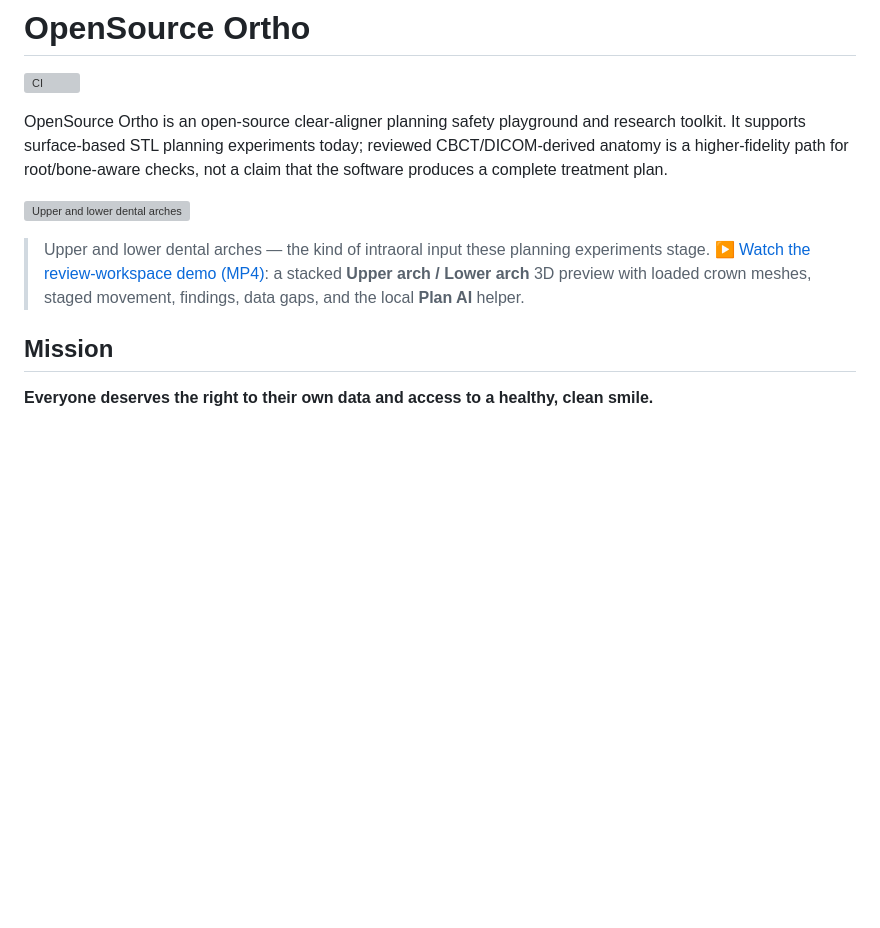
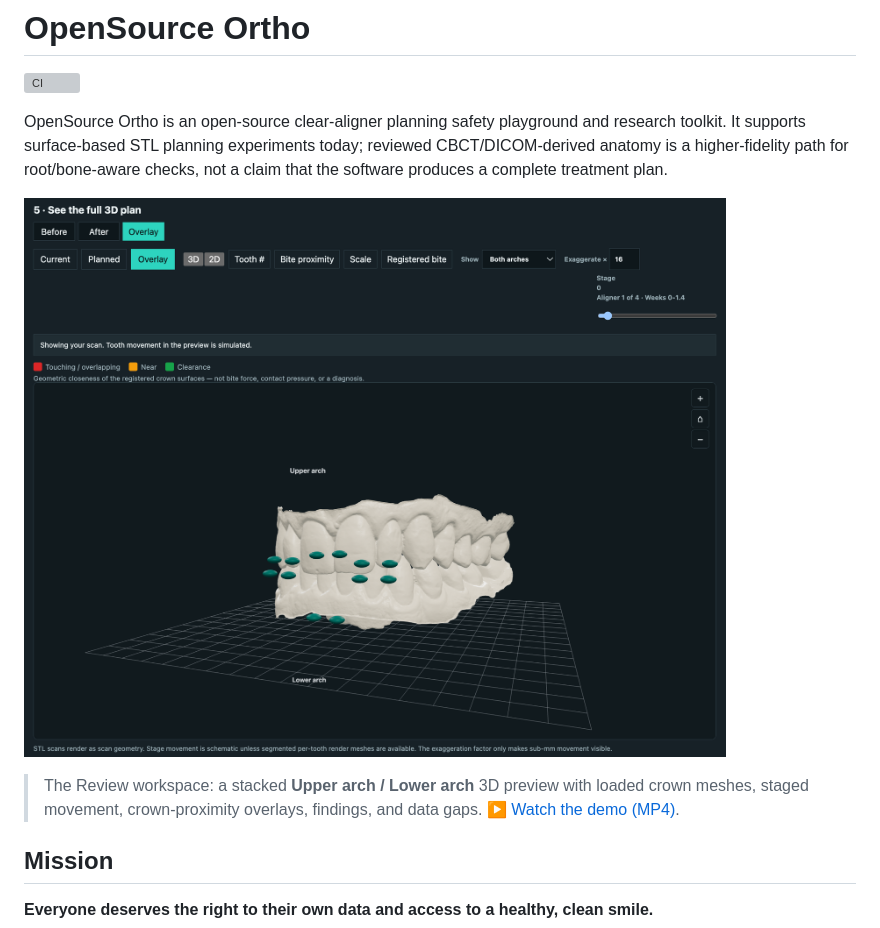
Before and after one commit to john-lawniczak/OpenSourceOrtho, a Markdown page: README.md, the part around the change. Rendered like a GitHub page; pictures changed too: docs/images/sample-workspace.png (added); blank space fills up the shorter version; grey boxes are pictures that could not be loaded.

Commit message:
Fix: use app 3D-preview screenshot as README hero, drop wrong clinical photo

```diff
--- a/README.md
+++ b/README.md
@@ -4,12 +4,11 @@
 
 OpenSource Ortho is an open-source clear-aligner planning safety playground and research toolkit. It supports surface-based STL planning experiments today; reviewed CBCT/DICOM-derived anatomy is a higher-fidelity path for root/bone-aware checks, not a claim that the software produces a complete treatment plan.
 
-[![Upper and lower dental arches](docs/images/teeth-arches.jpeg)](docs/media/sample-demo.mp4)
+[![OpenSource Ortho review workspace](docs/images/sample-workspace.png)](docs/media/sample-demo.mp4)
 
-> Upper and lower dental arches — the kind of intraoral input these planning
-> experiments stage. ▶ [Watch the review-workspace demo (MP4)](docs/media/sample-demo.mp4):
-> a stacked **Upper arch / Lower arch** 3D preview with loaded crown meshes,
-> staged movement, findings, data gaps, and the local **Plan AI** helper.
+> The Review workspace: a stacked **Upper arch / Lower arch** 3D preview with
+> loaded crown meshes, staged movement, crown-proximity overlays, findings, and
+> data gaps. ▶ [Watch the demo (MP4)](docs/media/sample-demo.mp4).
 
 ## Mission
 
```
